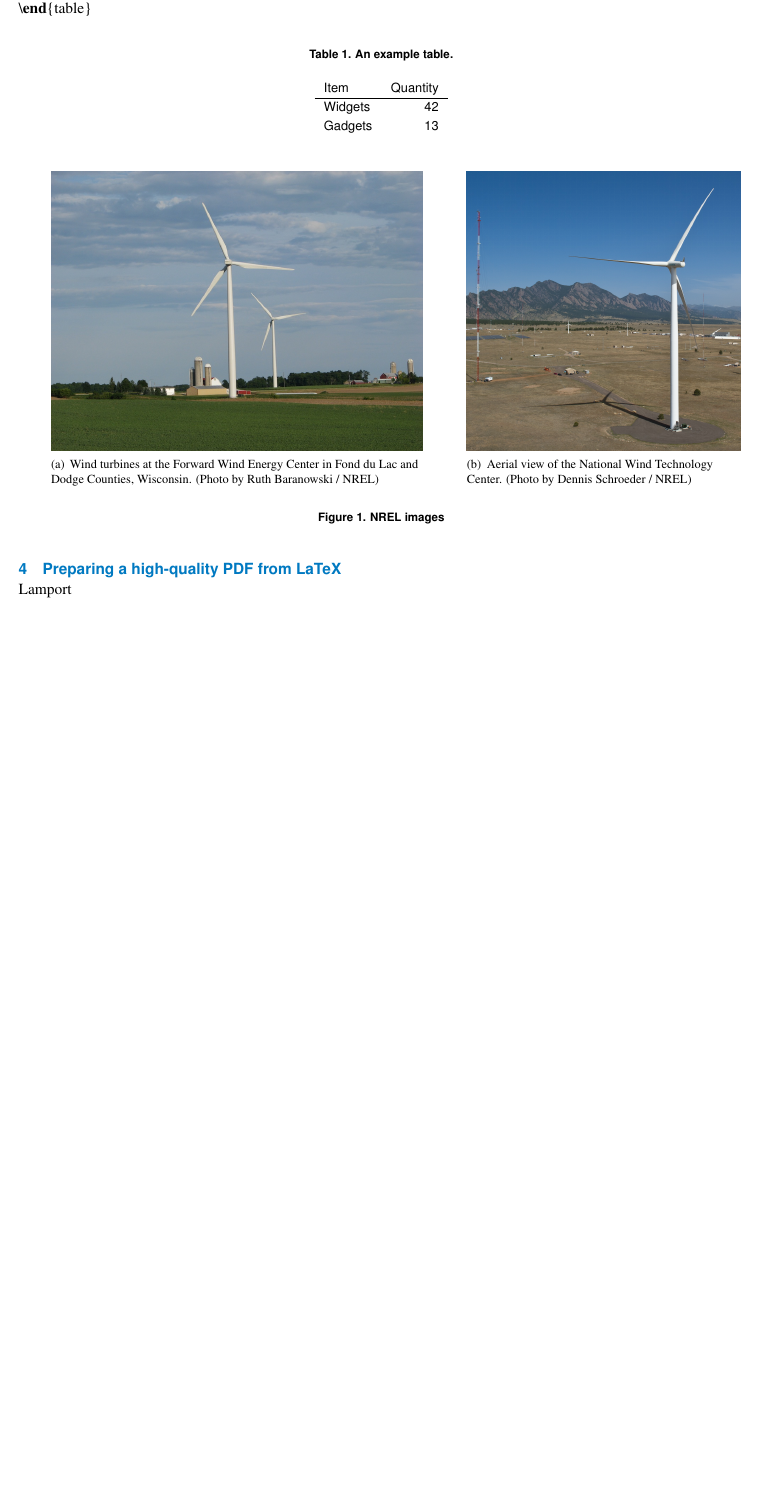
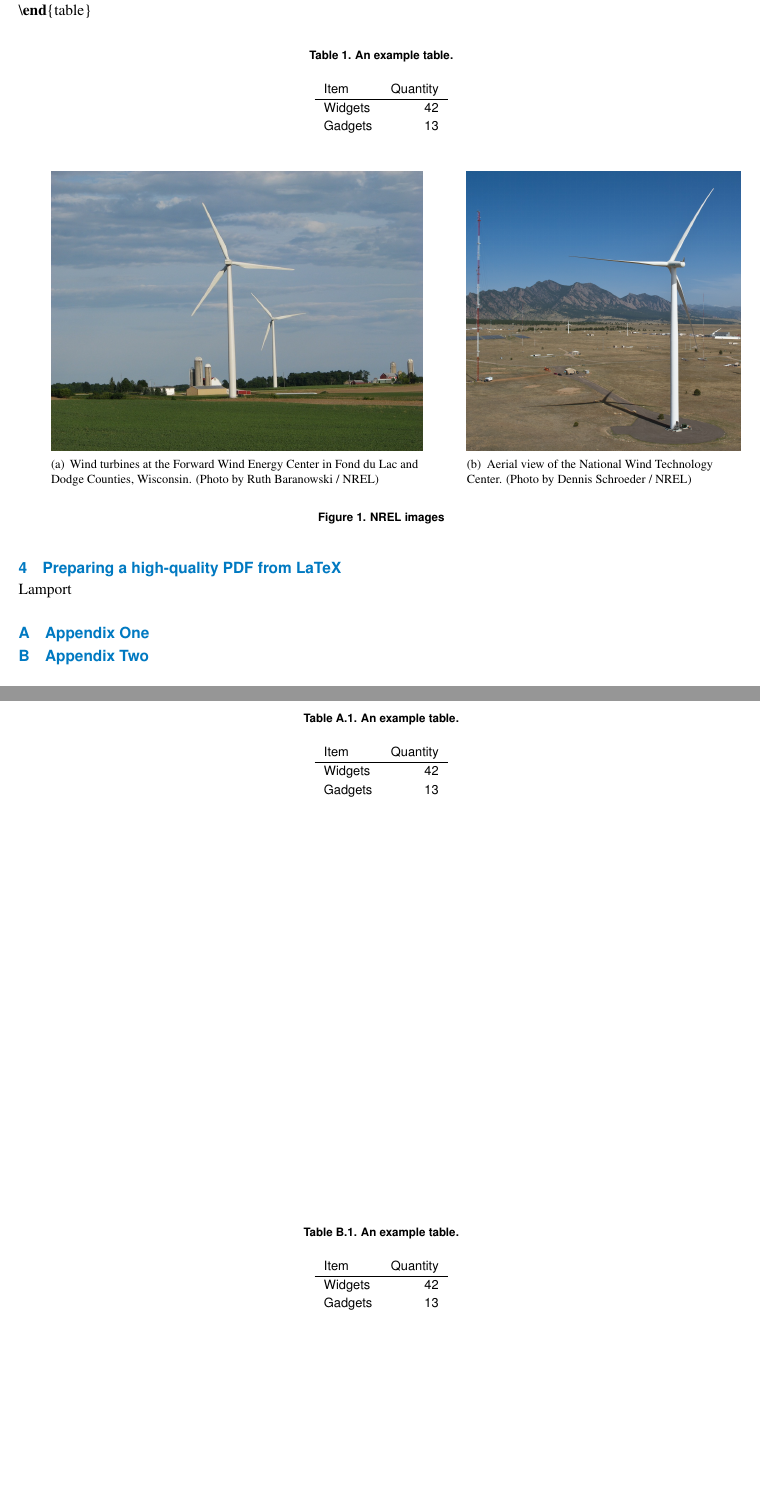
Before and after one commit to NREL/latex_editing, a LaTeX problem sheet (documents/examples/MainArticle.tex): part of page 3 of 4 before the commit and two parts of pages 3 and 4 of 5 after it, the two joined at a grey line, cut so that both start at the same text, the shorter picture padded with empty space. Compiled offline with pdfLaTeX.

Commit message:
Implemented appendix formatting

```diff
--- a/documents/examples/MainArticle.tex
+++ b/documents/examples/MainArticle.tex
@@ -71,6 +69,33 @@ Gadgets & 13
 \section{Preparing a high-quality PDF from LaTeX}
 \citet{Lamport_1986_a}
 
+\appendix
+\section{Appendix One}
+\begin{table}[!h]
+\centering
+\caption{An example table.}\label{tab:AppAWidgets}
+\begin{tabular}{lr}
+Item & Quantity \\
+\hline
+Widgets & 42 \\
+Gadgets & 13
+\end{tabular}
+\end{table}
+
+\section{Appendix Two}
+\begin{table}[!h]
+\centering
+\caption{An example table.}\label{tab:AppBWidgets}
+\begin{tabular}{lr}
+Item & Quantity \\
+\hline
+Widgets & 42 \\
+Gadgets & 13
+\end{tabular}
+\end{table}
+
+
+
 % bibliography
 \clearpage
 \label{sec:Bib}
```
Also changed, not shown: documents/Main.tex (+0 -2 lines), documents/nrel.cls (+19 -1 lines), documents/Main.pdf, documents/examples/MainArticle.tex (2 more changed lines), 3 other files.
